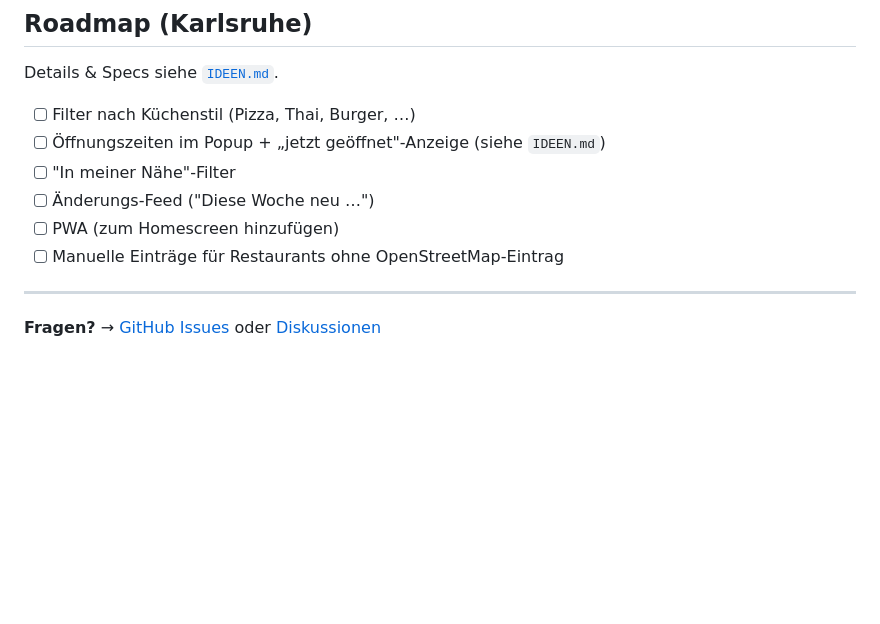
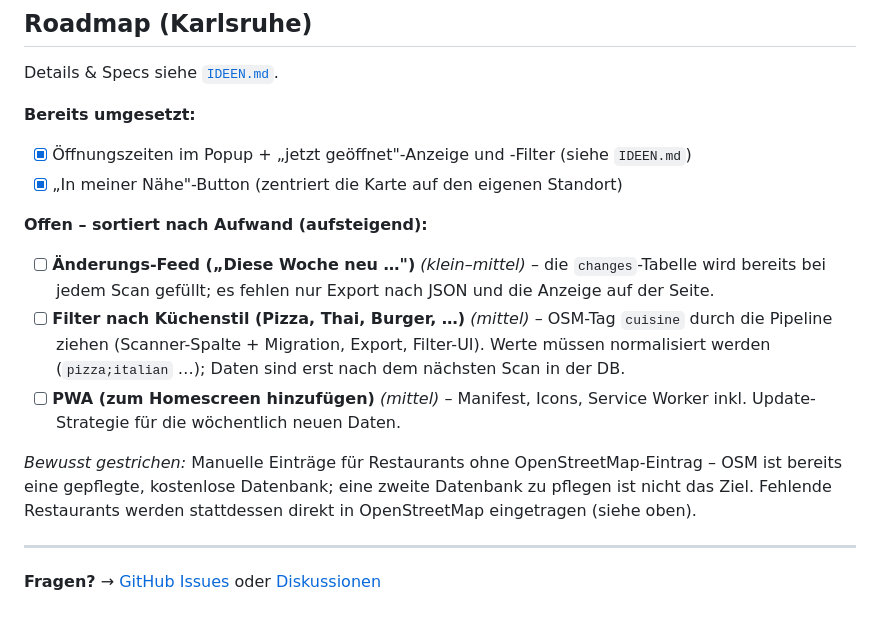
Before and after one commit to Ahirrea/lieferkarte-karlsruhe, a Markdown page: README.md, the part around the change. Rendered like a GitHub page; blank space fills up the shorter version.

Commit message:
Roadmap aktualisieren: erledigt abhaken, nach Aufwand sortieren, Punkte streichen
- Öffnungszeiten + „jetzt geöffnet" und „In meiner Nähe"-Button als umgesetzt markiert
- Offene Ideen nach Aufwand (klein → groß) sortiert und kurz begründet
- Umkreis-Filter gestrichen (Karte zeigt Nähe bereits durch Zoom auf den Standort)
- Manuelle Einträge gestrichen: keine zweite Datenbank neben OSM pflegen

Co-Authored-By: Claude Fable 5 <noreply@anthropic.com>
Claude-Session: https://claude.ai/code/session_016e21AkuvGcnS5vMbWPbCTy

```diff
--- a/README.md
+++ b/README.md
@@ -97,12 +97,27 @@ MIT – du darfst den Code nutzen, ändern und weitergeben. Siehe [`LICENSE`](LI
 
 Details & Specs siehe [`IDEEN.md`](IDEEN.md).
 
-- [ ] Filter nach Küchenstil (Pizza, Thai, Burger, …)
-- [ ] Öffnungszeiten im Popup + „jetzt geöffnet"-Anzeige (siehe `IDEEN.md`)
-- [ ] "In meiner Nähe"-Filter
-- [ ] Änderungs-Feed ("Diese Woche neu …")
-- [ ] PWA (zum Homescreen hinzufügen)
-- [ ] Manuelle Einträge für Restaurants ohne OpenStreetMap-Eintrag
+**Bereits umgesetzt:**
+
+- [x] Öffnungszeiten im Popup + „jetzt geöffnet"-Anzeige und -Filter (siehe `IDEEN.md`)
+- [x] „In meiner Nähe"-Button (zentriert die Karte auf den eigenen Standort)
+
+**Offen – sortiert nach Aufwand (aufsteigend):**
+
+- [ ] **Änderungs-Feed („Diese Woche neu …")** *(klein–mittel)* – die
+  `changes`-Tabelle wird bereits bei jedem Scan gefüllt; es fehlen nur Export
+  nach JSON und die Anzeige auf der Seite.
+- [ ] **Filter nach Küchenstil (Pizza, Thai, Burger, …)** *(mittel)* – OSM-Tag
+  `cuisine` durch die Pipeline ziehen (Scanner-Spalte + Migration, Export,
+  Filter-UI). Werte müssen normalisiert werden (`pizza;italian` …); Daten sind
+  erst nach dem nächsten Scan in der DB.
+- [ ] **PWA (zum Homescreen hinzufügen)** *(mittel)* – Manifest, Icons, Service
+  Worker inkl. Update-Strategie für die wöchentlich neuen Daten.
+
+*Bewusst gestrichen:* Manuelle Einträge für Restaurants ohne
+OpenStreetMap-Eintrag – OSM ist bereits eine gepflegte, kostenlose Datenbank;
+eine zweite Datenbank zu pflegen ist nicht das Ziel. Fehlende Restaurants
+werden stattdessen direkt in OpenStreetMap eingetragen (siehe oben).
 
 ---
 
```
